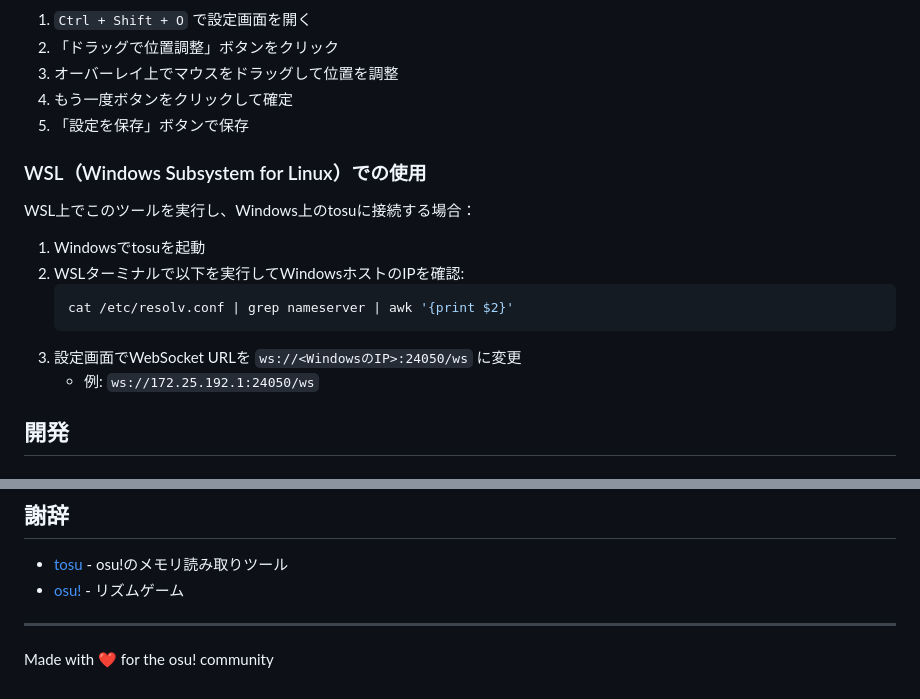
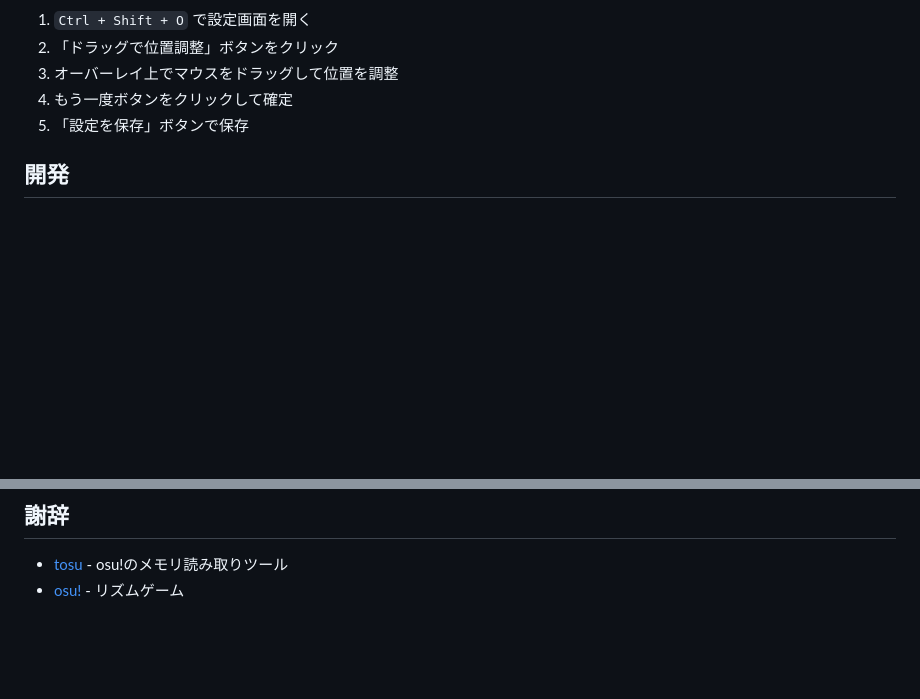
Before and after one commit to levyxx/osu-mania-timing-indicator, a Markdown page: README.md, 2 parts joined by grey strips. GitHub-like rendering; blank space fills up the shorter version.

Commit message:
一旦windowsのみ対応

````diff
--- a/README.md
+++ b/README.md
@@ -97,18 +97,6 @@ npm run package:mac
 4. もう一度ボタンをクリックして確定
 5. 「設定を保存」ボタンで保存
 
-### WSL（Windows Subsystem for Linux）での使用
-
-WSL上でこのツールを実行し、Windows上のtosuに接続する場合：
-
-1. Windowsでtosuを起動
-2. WSLターミナルで以下を実行してWindowsホストのIPを確認:
-   ```bash
-   cat /etc/resolv.conf | grep nameserver | awk '{print $2}'
-   ```
-3. 設定画面でWebSocket URLを `ws://<WindowsのIP>:24050/ws` に変更
-   - 例: `ws://172.25.192.1:24050/ws`
-
 ## 開発
 
 ### 開発環境のセットアップ
@@ -191,7 +179,3 @@ MIT License
 
 - [tosu](https://github.com/tosuapp/tosu) - osu!のメモリ読み取りツール
 - [osu!](https://osu.ppy.sh/) - リズムゲーム
-
----
-
-Made with ❤️ for the osu! community
````
